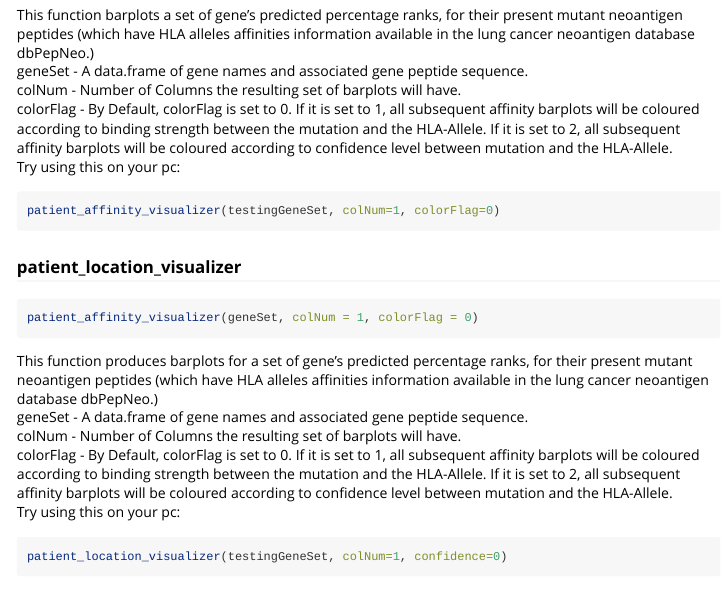
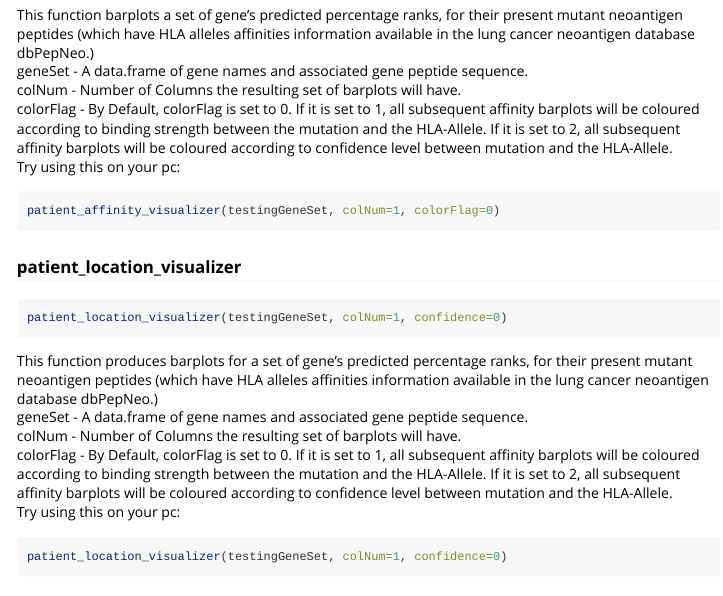
Before and after one commit to lukatrkla/lanpAnalysis, an R Markdown document (vignettes/lanpAnalysis.Rmd): the page in a window 1100 px wide, from 1680 px down. Rendered offline with R 4.5, knitr and Pandoc, with nearby package versions.

Commit message:
made changes to documentation
Completed documentation for some functions by providing examples. Made edit to vignette

````diff
--- a/vignettes/lanpAnalysis.Rmd
+++ b/vignettes/lanpAnalysis.Rmd
@@ -106,7 +106,7 @@ patient_affinity_visualizer(testingGeneSet, colNum=1, colorFlag=0)
 ```
 ### patient_location_visualizer
 ``` r
-patient_affinity_visualizer(geneSet, colNum = 1, colorFlag = 0)
+patient_location_visualizer(testingGeneSet, colNum=1, confidence=0)
 ```
 This function produces barplots for a set of gene's predicted percentage ranks,
 for their present mutant neoantigen peptides (which have HLA alleles affinities
````
Also changed, not shown: 3 other files.
